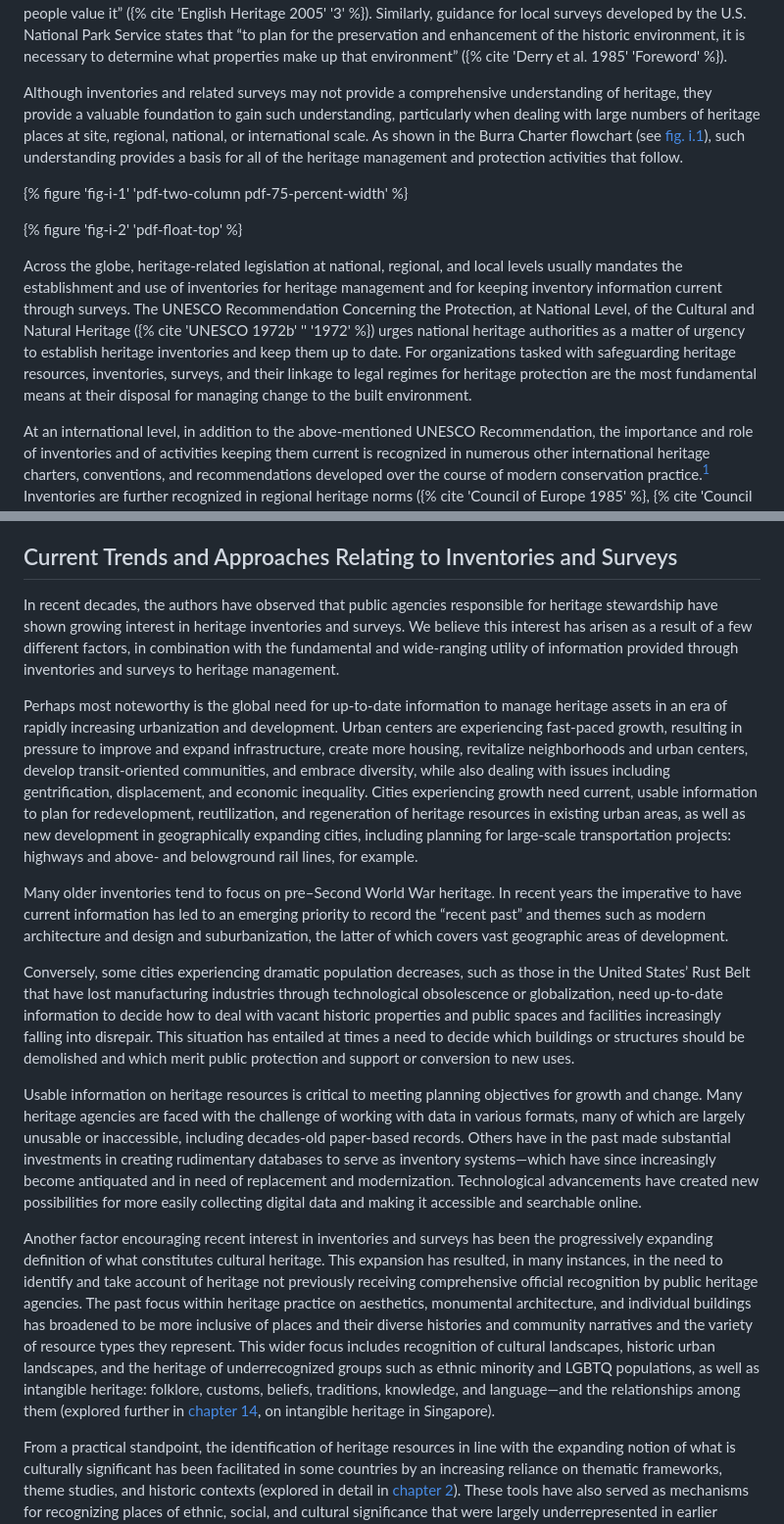
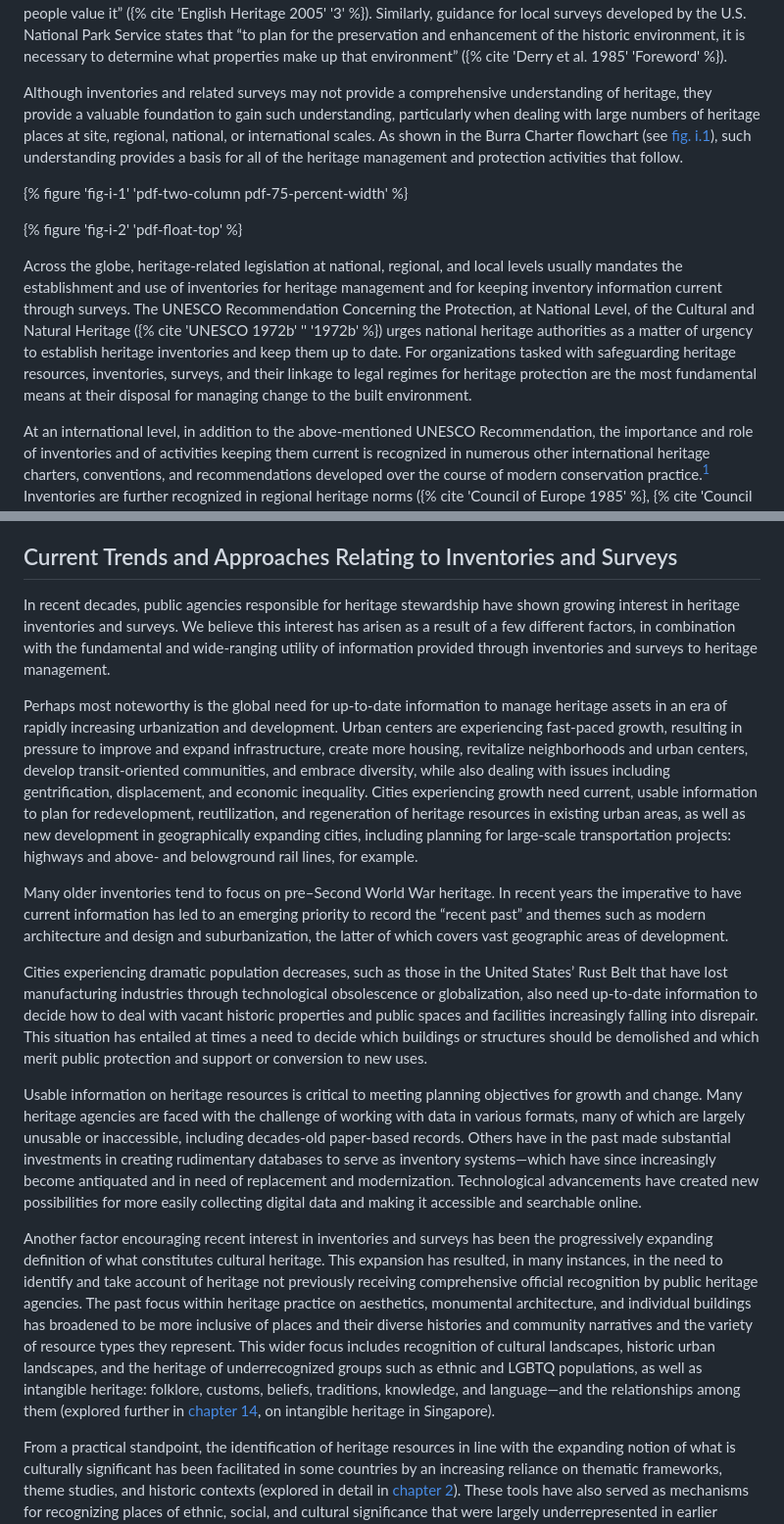
Before and after one commit to thegetty/inventories-and-surveys, a Markdown page: content/introduction.md, 2 parts joined by grey strips. Shown: that part at 98% size. Drawn GitHub-style.

Commit message:
update-introduction-batch1

```diff
--- a/content/introduction.md
+++ b/content/introduction.md
@@ -17,13 +17,13 @@ An enduring principle in the practice of cultural heritage management is that, t
 
 This principle is embedded in the heritage management processes of many nations. For example, the Australia ICOMOS Burra Charter, which establishes national principles for the management and conservation of cultural sites in Australia, provides that the first step of its process ([fig. i.1](#fig-i-1)) is to “understand the place” ({% cite 'Australia ICOMOS 2013a' %}). Likewise, in the “virtuous circle” developed by English Heritage as part of its 2005 strategy “to create a cycle of understanding, valuing, caring and enjoying” England’s historic environment ([fig. i.2](#fig-i-2)), which continues to influence heritage practice there, the first tenet is that “by understanding the historic environment, people value it” ({% cite 'English Heritage 2005' '3' %}). Similarly, guidance for local surveys developed by the U.S. National Park Service states that “to plan for the preservation and enhancement of the historic environment, it is necessary to determine what properties make up that environment” ({% cite 'Derry et al. 1985' 'Foreword' %}).
 
-Although inventories and related surveys may not provide a comprehensive understanding of heritage, they provide a valuable foundation to gain such understanding, particularly when dealing with large numbers of heritage places at site, regional, national, or international scale. As shown in the Burra Charter flowchart (see [fig. i.1](#fig-i-1)), such understanding provides a basis for all of the heritage management and protection activities that follow.
+Although inventories and related surveys may not provide a comprehensive understanding of heritage, they provide a valuable foundation to gain such understanding, particularly when dealing with large numbers of heritage places at site, regional, national, or international scales. As shown in the Burra Charter flowchart (see [fig. i.1](#fig-i-1)), such understanding provides a basis for all of the heritage management and protection activities that follow.
 
 {% figure 'fig-i-1' 'pdf-two-column pdf-75-percent-width' %}
 
 {% figure 'fig-i-2' 'pdf-float-top' %}
 
-Across the globe, heritage-related legislation at national, regional, and local levels usually mandates the establishment and use of inventories for heritage management and for keeping inventory information current through surveys. The UNESCO Recommendation Concerning the Protection, at National Level, of the Cultural and Natural Heritage ({% cite 'UNESCO 1972b' '' '1972' %}) urges national heritage authorities as a matter of urgency to establish heritage inventories and keep them up to date. For organizations tasked with safeguarding heritage resources, inventories, surveys, and their linkage to legal regimes for heritage protection are the most fundamental means at their disposal for managing change to the built environment.
+Across the globe, heritage-related legislation at national, regional, and local levels usually mandates the establishment and use of inventories for heritage management and for keeping inventory information current through surveys. The UNESCO Recommendation Concerning the Protection, at National Level, of the Cultural and Natural Heritage ({% cite 'UNESCO 1972b' '' '1972b' %}) urges national heritage authorities as a matter of urgency to establish heritage inventories and keep them up to date. For organizations tasked with safeguarding heritage resources, inventories, surveys, and their linkage to legal regimes for heritage protection are the most fundamental means at their disposal for managing change to the built environment.
 
 At an international level, in addition to the above-mentioned UNESCO Recommendation, the importance and role of inventories and of activities keeping them current is recognized in numerous other international heritage charters, conventions, and recommendations developed over the course of modern conservation practice.[^1] Inventories are further recognized in regional heritage norms ({% cite 'Council of Europe 1985' %}, {% cite 'Council of Europe 1992' '' '1992' %}). In 2017 the United Nations Security Council also adopted Resolution 2347, which urged the creation and improvement of national and local heritage inventories to counter illegal attacks against and looting and trafficking of cultural property in relation to armed conflicts ({% cite 'UN Security Council 2017' %}). This resolution relates to both immovable and movable heritage.
 
@@ -111,17 +111,17 @@ In pursuing the multifaceted aims of sustainable development, inventories and su
 
 ## Current Trends and Approaches Relating to Inventories and Surveys
 
-In recent decades, the authors have observed that public agencies responsible for heritage stewardship have shown growing interest in heritage inventories and surveys. We believe this interest has arisen as a result of a few different factors, in combination with the fundamental and wide-ranging utility of information provided through inventories and surveys to heritage management.
+In recent decades, public agencies responsible for heritage stewardship have shown growing interest in heritage inventories and surveys. We believe this interest has arisen as a result of a few different factors, in combination with the fundamental and wide-ranging utility of information provided through inventories and surveys to heritage management.
 
 Perhaps most noteworthy is the global need for up-to-date information to manage heritage assets in an era of rapidly increasing urbanization and development. Urban centers are experiencing fast-paced growth, resulting in pressure to improve and expand infrastructure, create more housing, revitalize neighborhoods and urban centers, develop transit-oriented communities, and embrace diversity, while also dealing with issues including gentrification, displacement, and economic inequality. Cities experiencing growth need current, usable information to plan for redevelopment, reutilization, and regeneration of heritage resources in existing urban areas, as well as new development in geographically expanding cities, including planning for large-scale transportation projects: highways and above- and belowground rail lines, for example.
 
 Many older inventories tend to focus on pre–Second World War heritage. In recent years the imperative to have current information has led to an emerging priority to record the “recent past” and themes such as modern architecture and design and suburbanization, the latter of which covers vast geographic areas of development.
 
-Conversely, some cities experiencing dramatic population decreases, such as those in the United States’ Rust Belt that have lost manufacturing industries through technological obsolescence or globalization, need up-to-date information to decide how to deal with vacant historic properties and public spaces and facilities increasingly falling into disrepair. This situation has entailed at times a need to decide which buildings or structures should be demolished and which merit public protection and support or conversion to new uses.
+Cities experiencing dramatic population decreases, such as those in the United States’ Rust Belt that have lost manufacturing industries through technological obsolescence or globalization, also need up-to-date information to decide how to deal with vacant historic properties and public spaces and facilities increasingly falling into disrepair. This situation has entailed at times a need to decide which buildings or structures should be demolished and which merit public protection and support or conversion to new uses.
 
 Usable information on heritage resources is critical to meeting planning objectives for growth and change. Many heritage agencies are faced with the challenge of working with data in various formats, many of which are largely unusable or inaccessible, including decades-old paper-based records. Others have in the past made substantial investments in creating rudimentary databases to serve as inventory systems—which have since increasingly become antiquated and in need of replacement and modernization. Technological advancements have created new possibilities for more easily collecting digital data and making it accessible and searchable online.
 
-Another factor encouraging recent interest in inventories and surveys has been the progressively expanding definition of what constitutes cultural heritage. This expansion has resulted, in many instances, in the need to identify and take account of heritage not previously receiving comprehensive official recognition by public heritage agencies. The past focus within heritage practice on aesthetics, monumental architecture, and individual buildings has broadened to be more inclusive of places and their diverse histories and community narratives and the variety of resource types they represent. This wider focus includes recognition of cultural landscapes, historic urban landscapes, and the heritage of underrecognized groups such as ethnic minority and LGBTQ populations, as well as intangible heritage: folklore, customs, beliefs, traditions, knowledge, and language—and the relationships among them (explored further in [chapter 14](/part-iv/chapter-14/), on intangible heritage in Singapore).
+Another factor encouraging recent interest in inventories and surveys has been the progressively expanding definition of what constitutes cultural heritage. This expansion has resulted, in many instances, in the need to identify and take account of heritage not previously receiving comprehensive official recognition by public heritage agencies. The past focus within heritage practice on aesthetics, monumental architecture, and individual buildings has broadened to be more inclusive of places and their diverse histories and community narratives and the variety of resource types they represent. This wider focus includes recognition of cultural landscapes, historic urban landscapes, and the heritage of underrecognized groups such as ethnic and LGBTQ populations, as well as intangible heritage: folklore, customs, beliefs, traditions, knowledge, and language—and the relationships among them (explored further in [chapter 14](/part-iv/chapter-14/), on intangible heritage in Singapore).
 
 From a practical standpoint, the identification of heritage resources in line with the expanding notion of what is culturally significant has been facilitated in some countries by an increasing reliance on thematic frameworks, theme studies, and historic contexts (explored in detail in [chapter 2](/part-i/chapter-2/)). These tools have also served as mechanisms for recognizing places of ethnic, social, and cultural significance that were largely underrepresented in earlier inventories and surveys. The identification of these places and traditions of social significance necessitates that modern survey methods engage all segments of the public as expert sources of information on places they value and as stakeholders in developing planning initiatives to enhance and celebrate them.
 
```
Also changed, not shown: other parts of content/introduction.md (+2 -2 lines).
